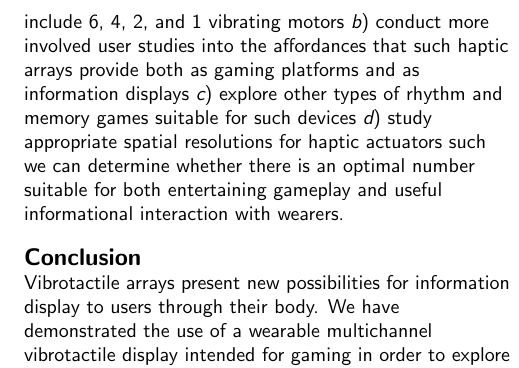
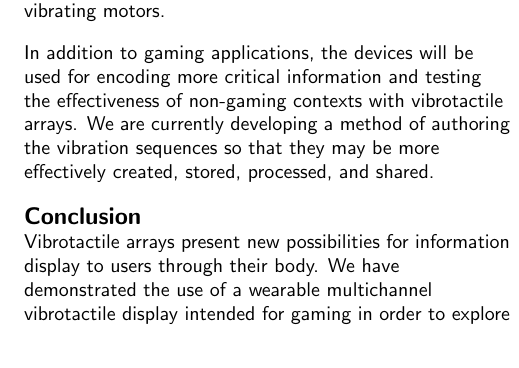
Before and after one commit to drart/mobilehic2014, a LaTeX document (MGDSPET.tex): part of one column of page 5 of 5, cut at the place of the change. Compiled offline with pdfLaTeX.

Commit message:
future work section

```diff
--- a/MGDSPET.tex
+++ b/MGDSPET.tex
@@ -411,13 +411,9 @@ Two types of patterns involved int the devices prototyped: there are the simple
 %These kind of devices at the prototype stage are far from being wearable. They are typically connected to an Arduino board and have bulky components and wired connections that interfere with basic wearability. This makes testing of such devices in a natural context difficult or impossible. A question that arises is how to decide, in an evidence-based manner, which devices to develop further such that they become miniaturized and wearable.
 
 \section{Future Work}
-Next steps in this research are:
-\begin{inparaenum}[\itshape a\upshape)]
-\item Explore various configuration of low-resolution haptic patterns that include 6, 4, 2, and 1 vibrating motors
-\item conduct more involved user studies into the affordances that such haptic arrays provide both as gaming platforms and as information displays
-\item explore other types of rhythm and memory games suitable for such devices
-\item study appropriate spatial resolutions for haptic actuators such we can determine whether there is an optimal number suitable for both entertaining gameplay and useful informational interaction with wearers.
-\end{inparaenum}
+The resolution of the haptic channel on the wrist in both the spatial and temporal dimensions are not fully studied. The next prototypes will include different sizes of vibrotactile arrays so that we may figure out how many motors are required to maximize the information reception through the tactile channel in the wrist. Specifically, are going to build and test devices that include 6, 4, 2, and 1 vibrating motors.
+
+In addition to gaming applications, the devices will be used for encoding more critical information and testing the effectiveness of non-gaming contexts with vibrotactile arrays. We are currently developing a method of authoring the vibration sequences so that they may be more effectively created, stored, processed, and shared.
 
 \section{Conclusion}
 Vibrotactile arrays present new possibilities for information display to users through their body. We have demonstrated the use of a wearable multichannel vibrotactile display intended for gaming in order to explore the uses and affordances in a non-critical usage scenario.
```
